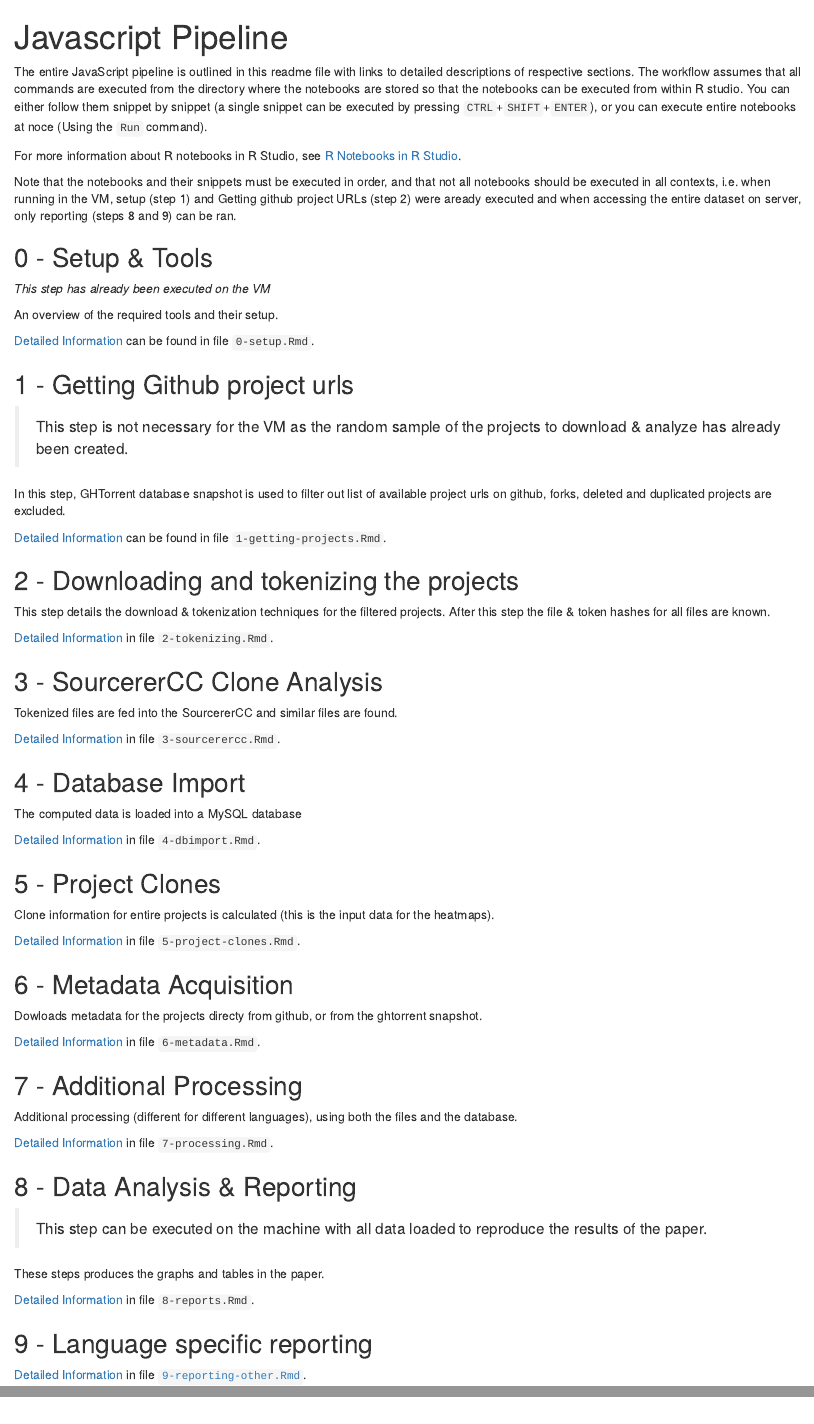
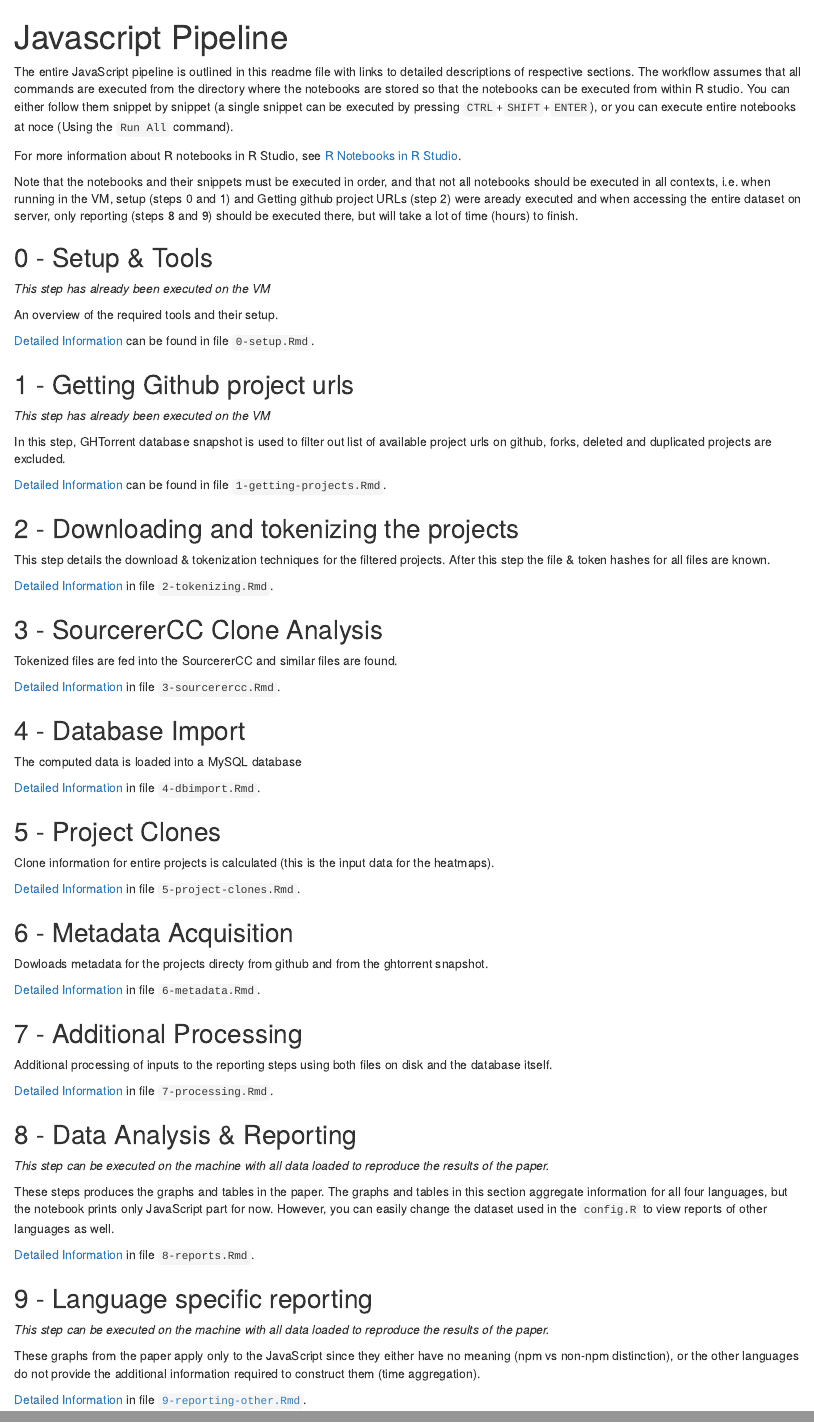
Before and after one commit to PRL-PRG/dejavu-artifact, an R Markdown document (readme.Rmd): the page in a window 1100 px wide, from its top, and a second part further down, joined at a grey line. Rendered offline with R 4.5, knitr and Pandoc, with nearby package versions.

Commit message:
Text changes

````diff
--- a/0-setup.Rmd
+++ b/0-setup.Rmd
@@ -10,11 +10,21 @@ Sys.setenv(R_NOTEBOOK_HOME = getwd())
 
 > Do not execute this notebook on the Virtual Machine during artifact evalation, all necessary tools have already been setup for you in advance.
 
-This notebook details the necessary setup & tools required to reproduce the paper results. Tools for all languages are described here.
+This notebook details the necessary setup & tools required to reproduce the paper results.
 
 ## Prerequisites
 
 `ant`, `curl`, `git`, `Java`, `Python`, `C++/C`, `cmake`, `R`, and `MySQL`/`MariaDB` are required to be able to reproduce the paper results. On linux machines, these can be easily installed using the system's package manager. Other operating systems might work too (e.g. WSL on Windows, or brew on OSX), but were not tested.
+
+MySQL or MariaDB must not use `secure_file_priv` (disable by setting it to `""` in the configuration file) and the db user must have rights to access the dataset folders (this may require changing settings in apparmor or SELinux depending on distrbution).
+
+For running the `Rmd` files, we also require RStudio installed.
+
+Install required R packages:
+
+```{r}
+install.packages(c("RCurl", "RMySQL", "rjson", "bitops", "ggplot2"))
+```
 
 ## Creating `config.R`
 
--- a/1-getting-projects.Rmd
+++ b/1-getting-projects.Rmd
@@ -24,6 +24,8 @@ rm -rf mysql-2017-01-19
 cd ..
 ```
 
+> Note that getting the entire ghtorrent and extracting the files may take a lot of time, depending on the connection speed.
+
 Note that the exact paths will differ based on the exact mysql snapshot used, but at the end of this step you should have the files `ghtorrent/projects.csv` and `ghtorrent/project_commits.csv` ready.
 
 > The file `project_commits.csv` will be required for metadata acquisition in step 7.
--- a/readme.Rmd
+++ b/readme.Rmd
@@ -3,11 +3,11 @@ title: "Javascript Pipeline"
 output: html_notebook
 ---
 
-The entire JavaScript pipeline is outlined in this readme file with links to detailed descriptions of respective sections. The workflow assumes that all commands are executed from the directory where the notebooks are stored so that the notebooks can be executed from within R studio. You can either follow them snippet by snippet (a single snippet can be executed by pressing `CTRL`+`SHIFT`+`ENTER`), or you can execute entire notebooks at noce (Using the `Run` command).
+The entire JavaScript pipeline is outlined in this readme file with links to detailed descriptions of respective sections. The workflow assumes that all commands are executed from the directory where the notebooks are stored so that the notebooks can be executed from within R studio. You can either follow them snippet by snippet (a single snippet can be executed by pressing `CTRL`+`SHIFT`+`ENTER`), or you can execute entire notebooks at noce (Using the `Run All` command).
 
 For more information about R notebooks in R Studio, see [R Notebooks in R Studio](http://rmarkdown.rstudio.com/r_notebooks.html).
 
-Note that the notebooks and their snippets must be executed in order, and that not all notebooks should be executed in all contexts, i.e. when running in the VM, setup (step 1) and Getting github project URLs (step 2) were aready executed and when accessing the entire dataset on server, only reporting (steps 8 and 9) can be ran.
+Note that the notebooks and their snippets must be executed in order, and that not all notebooks should be executed in all contexts, i.e. when running in the VM, setup (steps 0 and 1) and Getting github project URLs (step 2) were aready executed and when accessing the entire dataset on server, only reporting (steps 8 and 9) should be executed there, but will take a lot of time (hours) to finish.
 
 ## 0 - Setup & Tools
 
@@ -19,7 +19,7 @@ An overview of the required tools and their setup.
 
 ## 1 - Getting Github project urls
 
-> This step is not necessary for the VM as the random sample of the projects to download & analyze has already been created.
+*This step has already been executed on the VM*
 
 In this step, GHTorrent database snapshot is used to filter out list of available project urls on github, forks, deleted and duplicated projects are excluded.
 
@@ -51,26 +51,28 @@ Clone information for entire projects is calculated (this is the input data for
 
 ## 6 - Metadata Acquisition
 
-Dowloads metadata for the projects directy from github, or from the ghtorrent snapshot.
+Dowloads metadata for the projects directy from github and from the ghtorrent snapshot.
 
 [Detailed Information](6-metadata.nb.html) in file `6-metadata.Rmd`.
 
 ## 7 - Additional Processing
 
-Additional processing (different for different languages), using both the files and the database.
+Additional processing of inputs to the reporting steps using both files on disk and the database itself.
 
 [Detailed Information](7-processing.nb.html) in file `7-processing.Rmd`.
 
-
 ## 8 - Data Analysis & Reporting
 
-> This step can be executed on the machine with all data loaded to reproduce the results of the paper.
+*This step can be executed on the machine with all data loaded to reproduce the results of the paper.*
 
-These steps produces the graphs and tables in the paper.
+These steps produces the graphs and tables in the paper. The graphs and tables in this section aggregate information for all four languages, but the notebook prints only JavaScript part for now. However, you can easily change the dataset used in the `config.R` to view reports of other languages as well.
 
 [Detailed Information](8-reports.nb.html) in file `8-reports.Rmd`.
 
-
 ## 9 - Language specific reporting
 
+*This step can be executed on the machine with all data loaded to reproduce the results of the paper.*
+
+These graphs from the paper apply only to the JavaScript since they either have no meaning (npm vs non-npm distinction), or the other languages do not provide the additional information required to construct them (time aggregation).
+
 [Detailed Information](9-reporting-other.nb.html) in file [`9-reporting-other.Rmd`](9-reporting-other.Rmd).
````
Also changed, not shown: 0-setup.Rmd (8 more changed lines).
